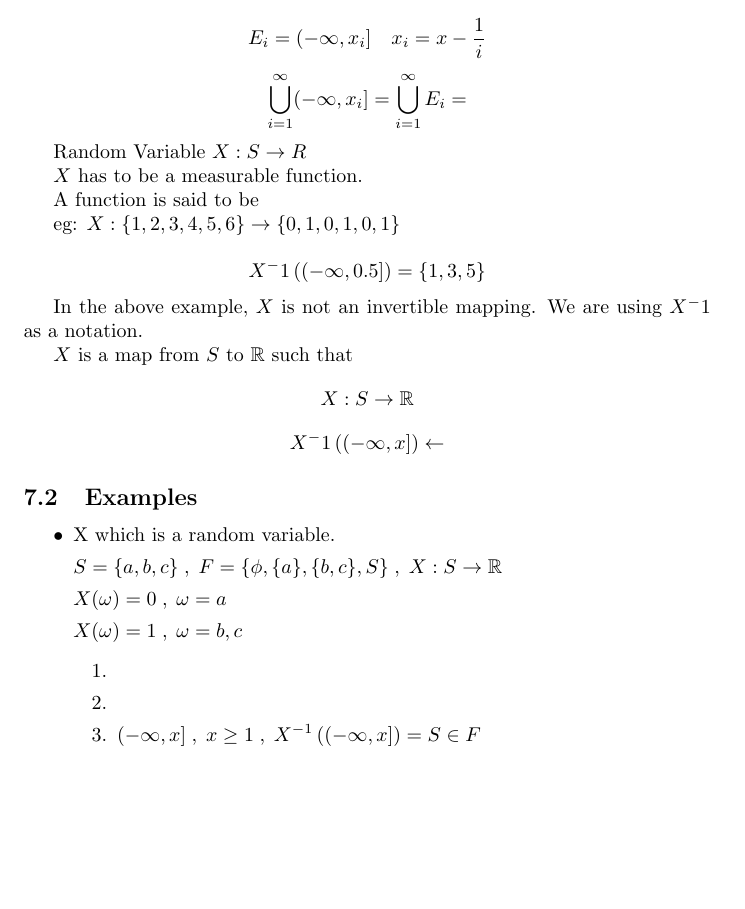
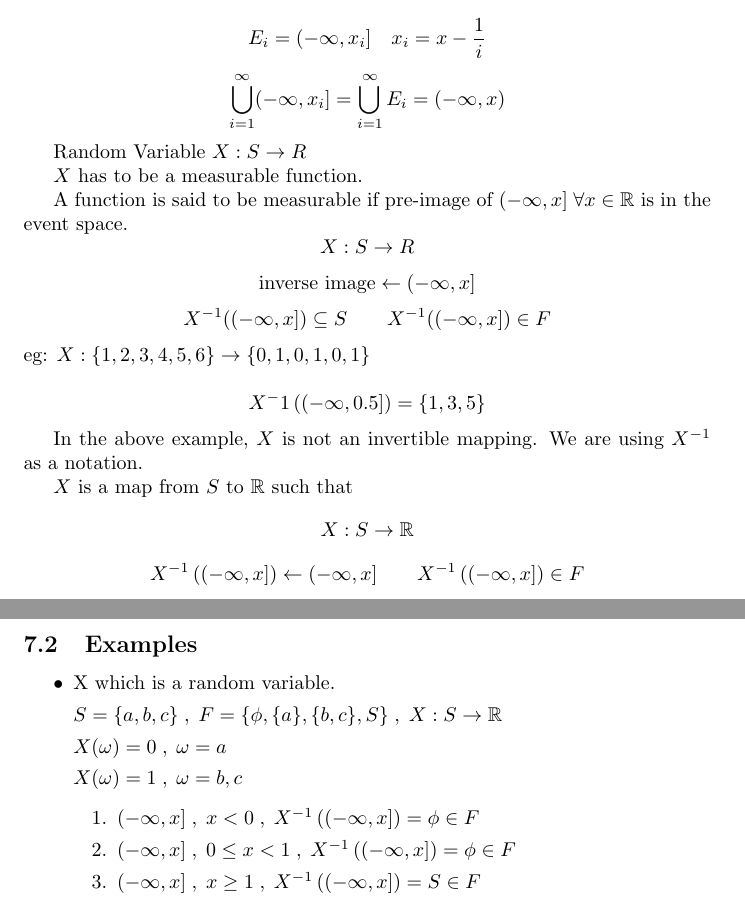
Before and after one commit to thundermage117/Notes-On-Probability, a LaTeX document (Lectures.tex): part of page 12 of 13 before the commit and two parts of pages 12 and 13 of 13 after it, the two joined at a grey line, cut so that both start at the same text, the shorter picture padded with empty space. Compiled offline with pdfLaTeX.

Commit message:
Completed 7/6 notes

```diff
--- a/Lectures.tex
+++ b/Lectures.tex
@@ -460,26 +458,27 @@ It is the smallest $\sigma$- algebra which contains sets of the form $(-\infty ,
 $$ B=\{ \mathbb{R} , (-\infty ,x] ,(x,\infty ), \phi, (-\infty,x) ,(x,y),[x,y], \{x\},(x,y],[x,y)\}$$
 
 $$ E_i =(-\infty ,x_i] \quad x_i = x-\frac{1}{i}$$
-$$ \bigcup_{i=1}^{\infty}(-\infty ,x_i] = \bigcup_{i=1}^{\infty} E_i =$$
-%incomplete
+$$ \bigcup_{i=1}^{\infty}(-\infty ,x_i] = \bigcup_{i=1}^{\infty} E_i =(-\infty ,x)$$
+
 
 Random Variable $X:S \rightarrow R$
 
 $X$ has to be a measurable function.
 
-A function is said to be%incomplete
-
+A function is said to be measurable if  pre-image of $(-\infty ,x ] \; \forall x \in \mathbb{R}$ is in the event space.
+$$X:S \rightarrow R$$
+$$\text{inverse image} \leftarrow(-\infty ,x ] $$
+$$ X^{-1} ((-\infty ,x ]) \subseteq S \qquad  X^{-1} ((-\infty ,x ]) \in F$$
 eg:
 $ X: \{1,2,3,4,5,6\} \rightarrow \{0,1,0,1,0,1 \}$
 
 $$X^-1\left( (-\infty, 0.5]\right)=\{1,3,5\}$$
 
-In the above example, $X$ is not an invertible mapping. We are using $X^-1$ as a notation.
+In the above example, $X$ is not an invertible mapping. We are using $X^{-1}$ as a notation.
 
 $X$ is a map from $S$ to $\mathbb{R}$ such that
 $$X:S \rightarrow \mathbb{R}$$
-$$ X^-1\left( (-\infty, x ]\right) \leftarrow $$
-%incomplete
+$$ X^{-1}\left( (-\infty, x ]\right) \leftarrow (-\infty, x ] \qquad X^{-1}\left( (-\infty, x ]\right) \in F $$
 
 \subsection{Examples}
 \begin{itemize}
@@ -491,9 +490,8 @@ $$ X^-1\left( (-\infty, x ]\right) \leftarrow $$
 
     $X(\omega)= 1\;,\; \omega = b,c$
     \begin{enumerate}
-        %incomplete
-        \item
-        \item
+        \item $( -\infty,x]\;,\; x < 0\;,\; X^{-1}\left( (-\infty , x]\right) = \phi \in F$
+        \item $( -\infty,x]\;,\; 0 \leq x <1 \;,\; X^{-1}\left( (-\infty , x]\right) = \phi \in F$
         \item $( -\infty,x]\;,\; x \geq 1\;,\; X^{-1}\left( (-\infty , x]\right) = S \in F$
     \end{enumerate}
 
```
Also changed, not shown: Lectures.pdf, Lectures.tex (6 more changed lines), 5 other files.
